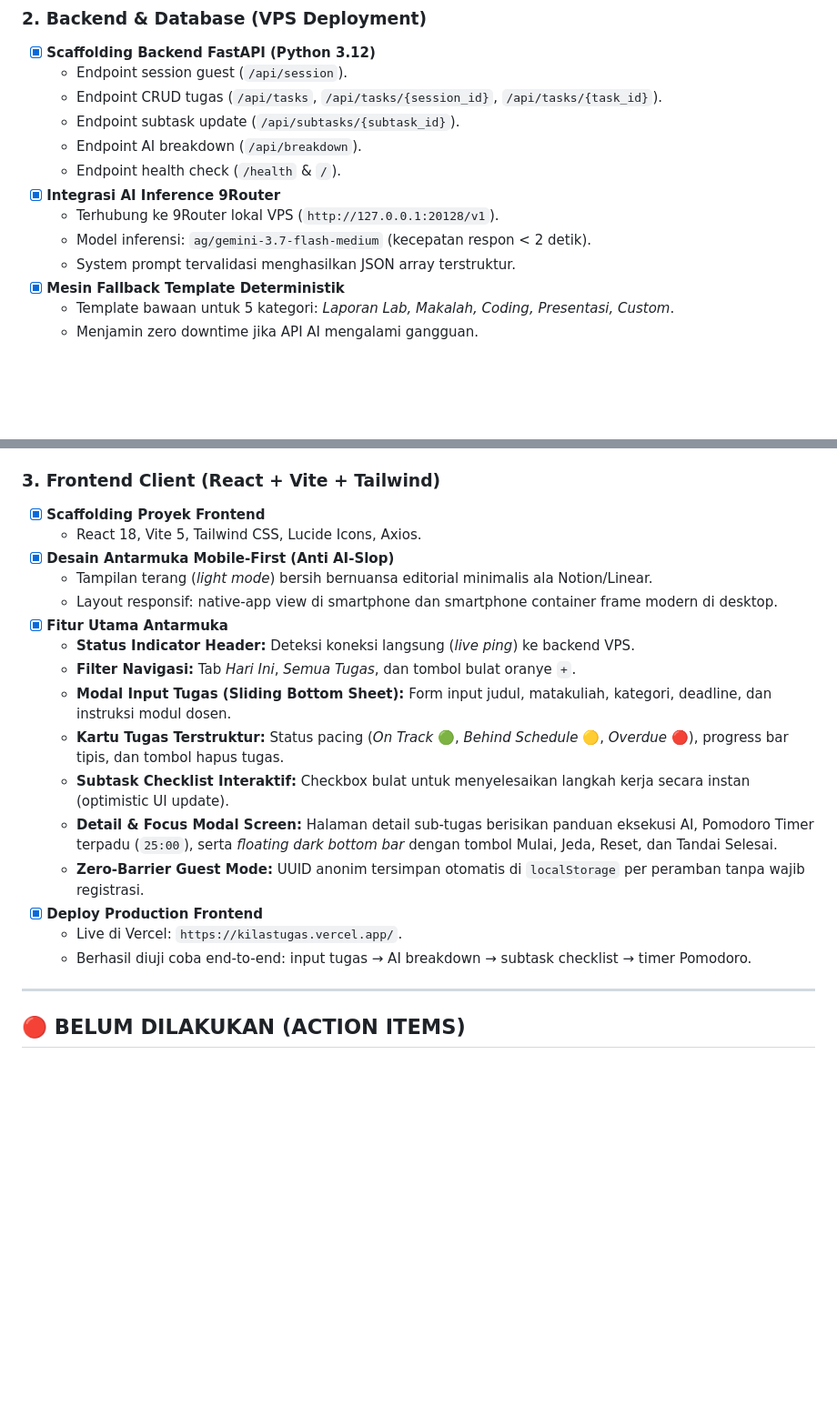
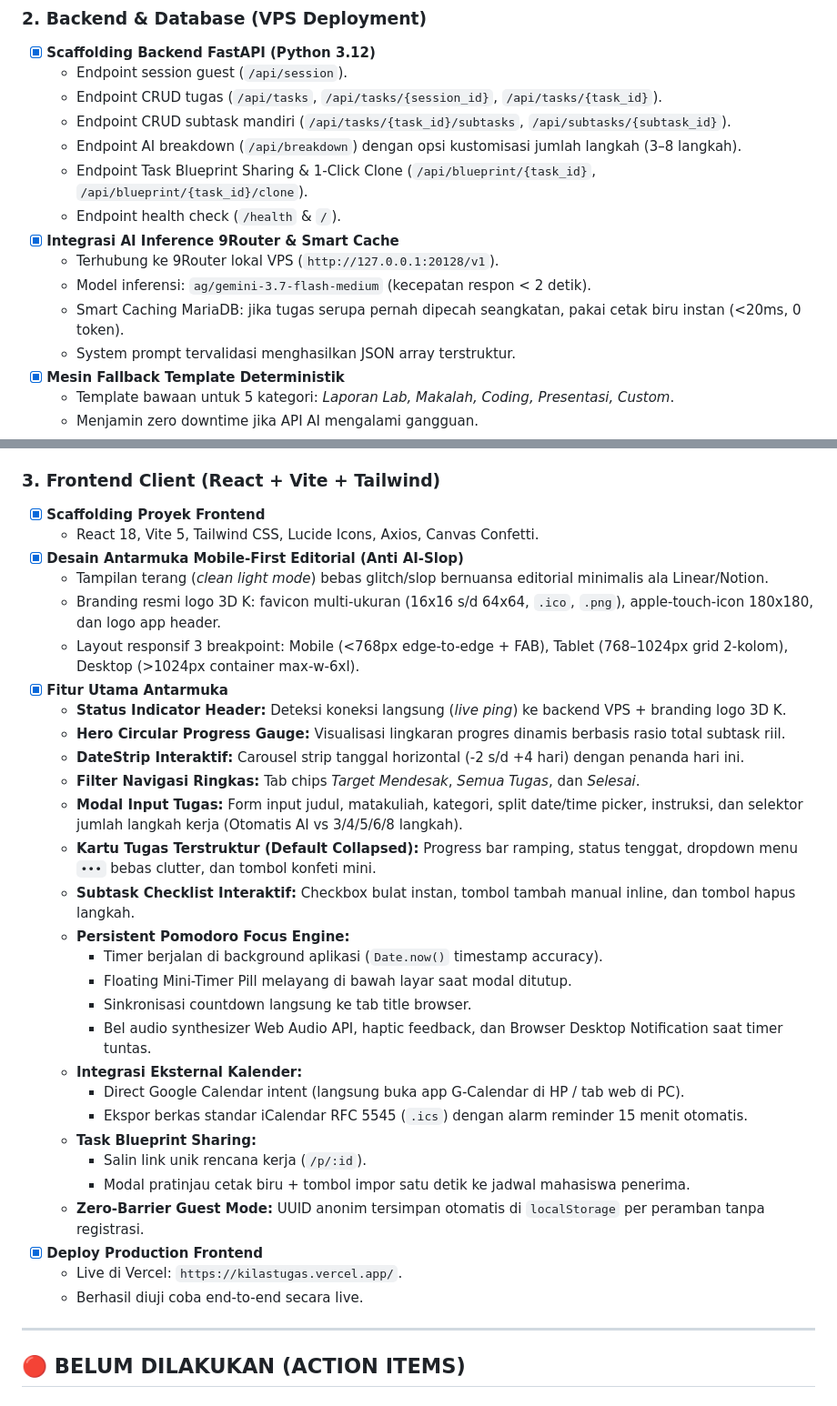
Before and after one commit to najmifaza/KilasTugas_SIFest_KmHarkatNegri_JadiH-1, a Markdown page: docs/CHECKLIST.md, 2 parts joined by grey strips. Shown at 91% size. GitHub-like rendering; blank space fills up the shorter version.

Commit message:
docs: sync proposal and checklist to match current live production features and tech stack

```diff
--- a/docs/CHECKLIST.md
+++ b/docs/CHECKLIST.md
@@ -24,12 +24,14 @@
 - [x] **Scaffolding Backend FastAPI (Python 3.12)**
   - Endpoint session guest (`/api/session`).
   - Endpoint CRUD tugas (`/api/tasks`, `/api/tasks/{session_id}`, `/api/tasks/{task_id}`).
-  - Endpoint subtask update (`/api/subtasks/{subtask_id}`).
-  - Endpoint AI breakdown (`/api/breakdown`).
+  - Endpoint CRUD subtask mandiri (`/api/tasks/{task_id}/subtasks`, `/api/subtasks/{subtask_id}`).
+  - Endpoint AI breakdown (`/api/breakdown`) dengan opsi kustomisasi jumlah langkah (3–8 langkah).
+  - Endpoint Task Blueprint Sharing & 1-Click Clone (`/api/blueprint/{task_id}`, `/api/blueprint/{task_id}/clone`).
   - Endpoint health check (`/health` & `/`).
-- [x] **Integrasi AI Inference 9Router**
+- [x] **Integrasi AI Inference 9Router & Smart Cache**
   - Terhubung ke 9Router lokal VPS (`http://127.0.0.1:20128/v1`).
   - Model inferensi: `ag/gemini-3.7-flash-medium` (kecepatan respon < 2 detik).
+  - Smart Caching MariaDB: jika tugas serupa pernah dipecah seangkatan, pakai cetak biru instan (<20ms, 0 token).
   - System prompt tervalidasi menghasilkan JSON array terstruktur.
 - [x] **Mesin Fallback Template Deterministik**
   - Template bawaan untuk 5 kategori: *Laporan Lab, Makalah, Coding, Presentasi, Custom*.
@@ -46,21 +48,34 @@
 
 ### 3. Frontend Client (React + Vite + Tailwind)
 - [x] **Scaffolding Proyek Frontend**
-  - React 18, Vite 5, Tailwind CSS, Lucide Icons, Axios.
-- [x] **Desain Antarmuka Mobile-First (Anti AI-Slop)**
-  - Tampilan terang (*light mode*) bersih bernuansa editorial minimalis ala Notion/Linear.
-  - Layout responsif: native-app view di smartphone dan smartphone container frame modern di desktop.
+  - React 18, Vite 5, Tailwind CSS, Lucide Icons, Axios, Canvas Confetti.
+- [x] **Desain Antarmuka Mobile-First Editorial (Anti AI-Slop)**
+  - Tampilan terang (*clean light mode*) bebas glitch/slop bernuansa editorial minimalis ala Linear/Notion.
+  - Branding resmi logo 3D K: favicon multi-ukuran (16x16 s/d 64x64, `.ico`, `.png`), apple-touch-icon 180x180, dan logo app header.
+  - Layout responsif 3 breakpoint: Mobile (<768px edge-to-edge + FAB), Tablet (768–1024px grid 2-kolom), Desktop (>1024px container max-w-6xl).
 - [x] **Fitur Utama Antarmuka**
-  - **Status Indicator Header:** Deteksi koneksi langsung (*live ping*) ke backend VPS.
-  - **Filter Navigasi:** Tab *Hari Ini*, *Semua Tugas*, dan tombol bulat oranye `+`.
-  - **Modal Input Tugas (Sliding Bottom Sheet):** Form input judul, matakuliah, kategori, deadline, dan instruksi modul dosen.
-  - **Kartu Tugas Terstruktur:** Status pacing (*On Track* 🟢, *Behind Schedule* 🟡, *Overdue* 🔴), progress bar tipis, dan tombol hapus tugas.
-  - **Subtask Checklist Interaktif:** Checkbox bulat untuk menyelesaikan langkah kerja secara instan (optimistic UI update).
-  - **Detail & Focus Modal Screen:** Halaman detail sub-tugas berisikan panduan eksekusi AI, Pomodoro Timer terpadu (`25:00`), serta *floating dark bottom bar* dengan tombol Mulai, Jeda, Reset, dan Tandai Selesai.
-  - **Zero-Barrier Guest Mode:** UUID anonim tersimpan otomatis di `localStorage` per peramban tanpa wajib registrasi.
+  - **Status Indicator Header:** Deteksi koneksi langsung (*live ping*) ke backend VPS + branding logo 3D K.
+  - **Hero Circular Progress Gauge:** Visualisasi lingkaran progres dinamis berbasis rasio total subtask riil.
+  - **DateStrip Interaktif:** Carousel strip tanggal horizontal (-2 s/d +4 hari) dengan penanda hari ini.
+  - **Filter Navigasi Ringkas:** Tab chips *Target Mendesak*, *Semua Tugas*, dan *Selesai*.
+  - **Modal Input Tugas:** Form input judul, matakuliah, kategori, split date/time picker, instruksi, dan selektor jumlah langkah kerja (Otomatis AI vs 3/4/5/6/8 langkah).
+  - **Kartu Tugas Terstruktur (Default Collapsed):** Progress bar ramping, status tenggat, dropdown menu `•••` bebas clutter, dan tombol konfeti mini.
+  - **Subtask Checklist Interaktif:** Checkbox bulat instan, tombol tambah manual inline, dan tombol hapus langkah.
+  - **Persistent Pomodoro Focus Engine:**
+    - Timer berjalan di background aplikasi (`Date.now()` timestamp accuracy).
+    - Floating Mini-Timer Pill melayang di bawah layar saat modal ditutup.
+    - Sinkronisasi countdown langsung ke tab title browser.
+    - Bel audio synthesizer Web Audio API, haptic feedback, dan Browser Desktop Notification saat timer tuntas.
+  - **Integrasi Eksternal Kalender:**
+    - Direct Google Calendar intent (langsung buka app G-Calendar di HP / tab web di PC).
+    - Ekspor berkas standar iCalendar RFC 5545 (`.ics`) dengan alarm reminder 15 menit otomatis.
+  - **Task Blueprint Sharing:**
+    - Salin link unik rencana kerja (`/p/:id`).
+    - Modal pratinjau cetak biru + tombol impor satu detik ke jadwal mahasiswa penerima.
+  - **Zero-Barrier Guest Mode:** UUID anonim tersimpan otomatis di `localStorage` per peramban tanpa registrasi.
 - [x] **Deploy Production Frontend**
   - Live di Vercel: `https://kilastugas.vercel.app/`.
-  - Berhasil diuji coba end-to-end: input tugas → AI breakdown → subtask checklist → timer Pomodoro.
+  - Berhasil diuji coba end-to-end secara live.
 
 ---
 
```
Also changed, not shown: other parts of docs/CHECKLIST.md (+19 -16 lines), docs/Proposal_KilasTugas.md (+19 -17 lines).
